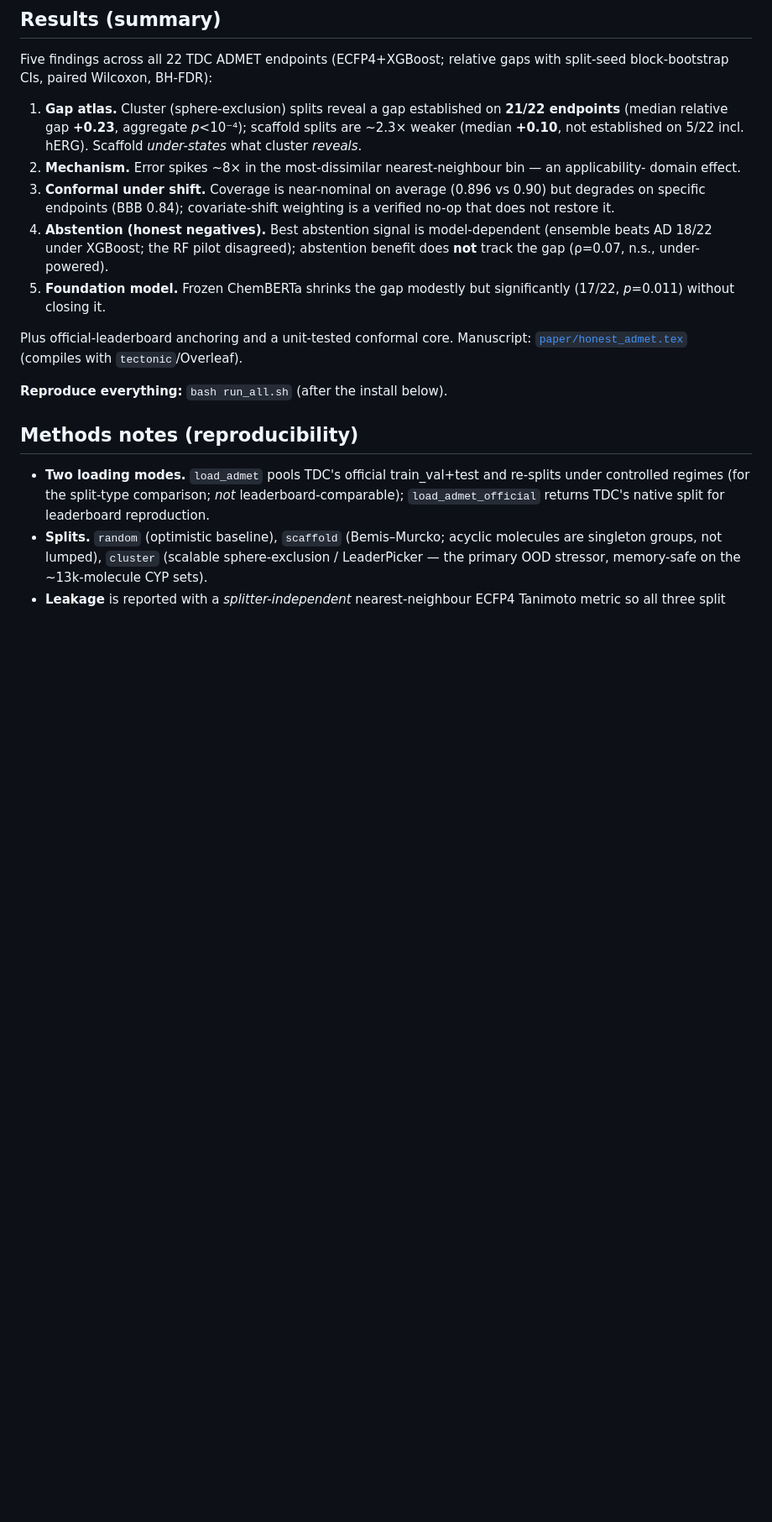
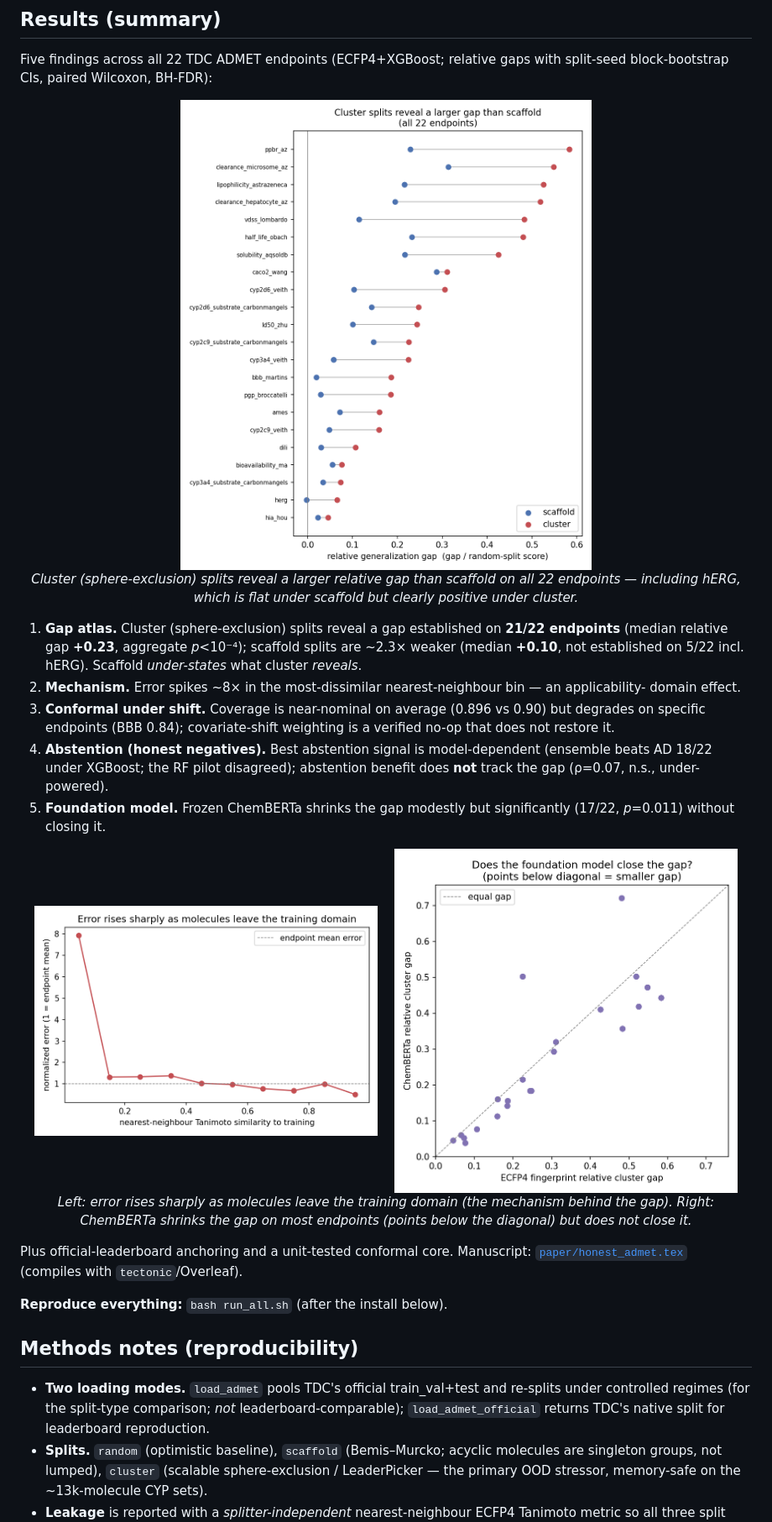
Before and after one commit to real1900/honest-admet, a Markdown page: README.md, the part around one of its changes. Shown at 84% size. Drawn GitHub-style; blank space fills up the shorter version.

Commit message:
README: add pipeline diagram + result figures (gap atlas, applicability domain, foundation model)

```diff
--- a/README.md
+++ b/README.md
@@ -45,6 +62,12 @@ quantification to future work).
 
 Five findings across all 22 TDC ADMET endpoints (ECFP4+XGBoost; relative gaps with split-seed
 block-bootstrap CIs, paired Wilcoxon, BH-FDR):
+
+<p align="center">
+  <img src="paper/figures/fig1_atlas.png" width="60%" alt="Per-endpoint generalization gap: cluster vs scaffold"><br>
+  <em>Cluster (sphere-exclusion) splits reveal a larger relative gap than scaffold on all 22 endpoints —
+  including hERG, which is flat under scaffold but clearly positive under cluster.</em>
+</p>
 
 1. **Gap atlas.** Cluster (sphere-exclusion) splits reveal a gap established on **21/22 endpoints**
    (median relative gap **+0.23**, aggregate *p*<10⁻⁴); scaffold splits are ~2.3× weaker (median
@@ -58,6 +81,15 @@ block-bootstrap CIs, paired Wilcoxon, BH-FDR):
    (ρ=0.07, n.s., under-powered).
 5. **Foundation model.** Frozen ChemBERTa shrinks the gap modestly but significantly (17/22, *p*=0.011)
    without closing it.
+
+<p align="center">
+  <img src="paper/figures/fig2_applicability.png" width="47%" alt="Error vs nearest-neighbour similarity">
+  &nbsp;&nbsp;
+  <img src="paper/figures/fig4_foundation.png" width="47%" alt="ChemBERTa vs ECFP4 relative cluster gap">
+  <br>
+  <em>Left: error rises sharply as molecules leave the training domain (the mechanism behind the gap).
+  Right: ChemBERTa shrinks the gap on most endpoints (points below the diagonal) but does not close it.</em>
+</p>
 
 Plus official-leaderboard anchoring and a unit-tested conformal core. Manuscript:
 [`paper/honest_admet.tex`](paper/honest_admet.tex) (compiles with `tectonic`/Overleaf).
```
Also changed, not shown: other parts of README.md (+17 -0 lines).
